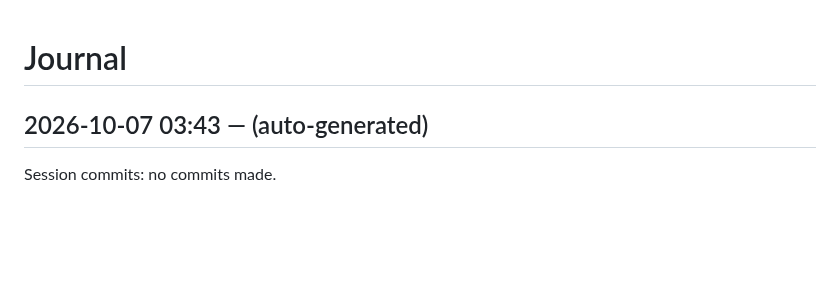
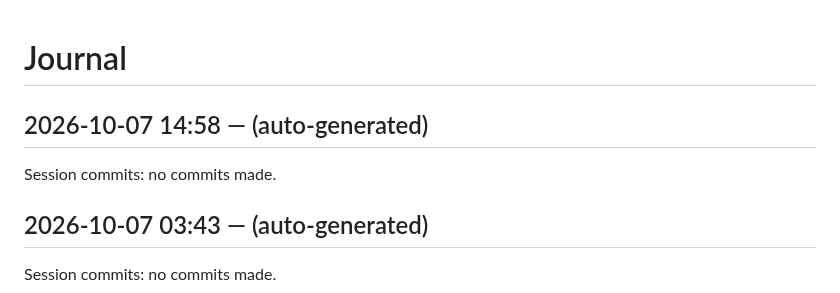
Before and after one commit to dweng0/dwengochart-renderer, a Markdown page: JOURNAL.md, the part around the change. Rendered like a GitHub page; blank space fills up the shorter version.

Commit message:
2026-10-07 14:58: session wrap-up

```diff
--- a/JOURNAL.md
+++ b/JOURNAL.md
@@ -1,4 +1,9 @@
 # Journal
+
+## 2026-10-07 14:58 — (auto-generated)
+
+Session commits: no commits made.
+
 
 ## 2026-10-07 03:43 — (auto-generated)
 
```
